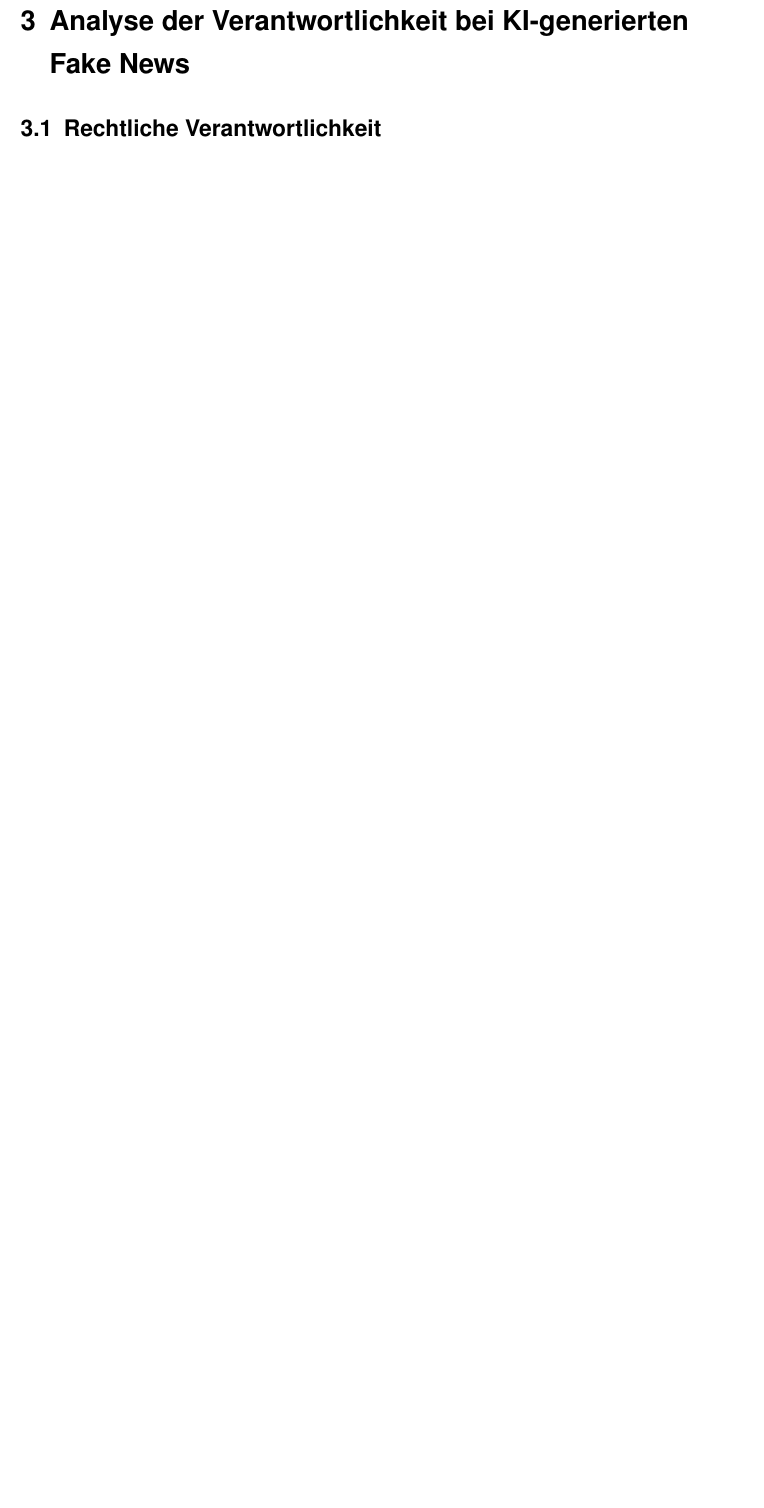
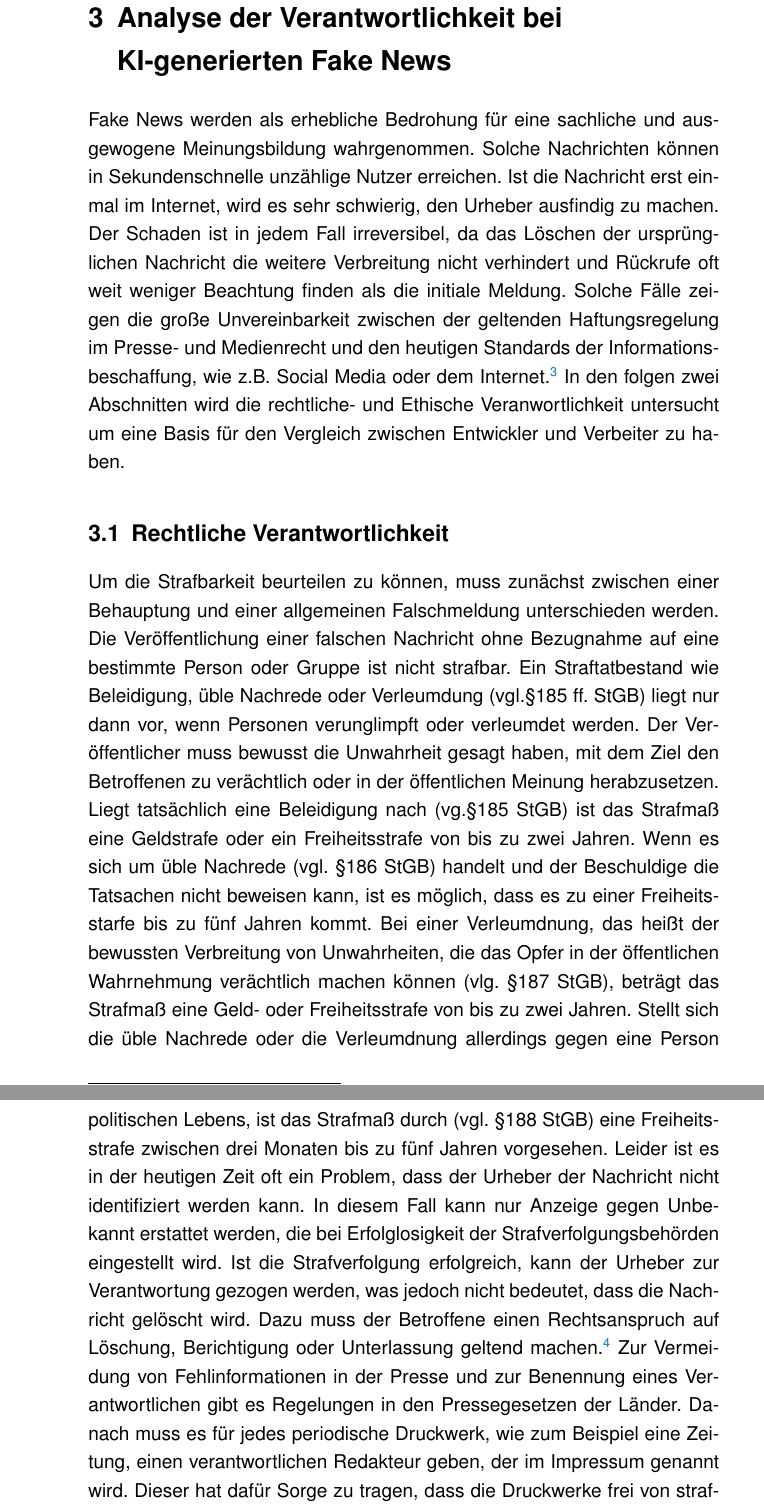
Before and after one commit to benjaminpeiterDHBW/Hausarbeit_E-R, a LaTeX thesis (Thesis.tex, which reads sf_main.tex, tex_packages.tex): part of page 7 of 8 before the commit and two parts of pages 7 and 8 of 10 after it, the two joined at a grey line, cut so that both start at the same text, the shorter picture padded with empty space. Compiled offline with pdfLaTeX; a missing font is replaced by an installed copy or a similar font.

Commit message:
Update LaTeX document structure and references on fake news analysis

```diff
--- a/sf_main.tex
+++ b/sf_main.tex
@@ -24,7 +24,43 @@ Der einfache Scherz ist das harmloseste Beispiel. Hier geht es nur darum, sich s
 
 Fake News werden auch mit der Verschwörungstheoretiker Scene in verbindug gebracht, hier allerdings in einem etwas anderen Kontext.
 \section{Analyse der Verantwortlichkeit bei KI-generierten Fake News}
+Fake News werden als erhebliche Bedrohung für eine sachliche und ausgewogene Meinungsbildung wahrgenommen.
+Solche Nachrichten können in Sekundenschnelle unzählige Nutzer erreichen.
+ Ist die Nachricht erst einmal im Internet, wird es sehr schwierig, den Urheber ausfindig zu machen.
+  Der Schaden ist in jedem Fall irreversibel, da das Löschen der ursprünglichen Nachricht die weitere Verbreitung
+   nicht verhindert und Rückrufe oft weit weniger Beachtung finden als die initiale Meldung.
+   Solche Fälle zeigen die große Unvereinbarkeit zwischen der geltenden Haftungsregelung im Presse-
+   und Medienrecht und den heutigen Standards der Informationsbeschaffung, wie z.B. Social Media oder
+   dem Internet.\footcite{DBWDUmgangmitFakenews}
+  In den folgen zwei Abschnitten wird die rechtliche- und Ethische Veranwortlichkeit untersucht um eine
+  Basis für den Vergleich zwischen Entwickler und Verbeiter zu haben.
 
 \subsection{Rechtliche Verantwortlichkeit}
-
-\subsection{Ethische Verantwortlichkeit und moralische Implikationen}
+Um die Strafbarkeit beurteilen zu können, muss zunächst zwischen einer Behauptung
+ und einer allgemeinen Falschmeldung unterschieden werden. Die Veröffentlichung
+einer falschen Nachricht ohne Bezugnahme auf eine bestimmte Person oder Gruppe
+ist nicht strafbar. Ein Straftatbestand wie Beleidigung, üble Nachrede oder
+Verleumdung (vgl.\S 185 ff. StGB)
+liegt nur dann vor, wenn Personen verunglimpft oder verleumdet
+werden. Der Veröffentlicher muss bewusst die Unwahrheit gesagt haben,
+mit dem  Ziel den Betroffenen zu verächtlich oder in der öffentlichen
+Meinung herabzusetzen.
+Liegt tatsächlich eine Beleidigung nach (vg.\S 185 StGB) ist das Strafmaß eine Geldstrafe
+oder ein Freiheitsstrafe von bis zu zwei Jahren. Wenn es sich um üble Nachrede (vgl. \S 186 StGB)
+handelt und der Beschuldige die Tatsachen nicht beweisen kann, ist es möglich, dass es zu einer
+Freiheitsstarfe bis zu fünf Jahren kommt. Bei einer Verleumdnung, das heißt der bewussten Verbreitung von Unwahrheiten,
+die das Opfer in der öffentlichen Wahrnehmung verächtlich machen können (vlg. \S 187 StGB), beträgt das Strafmaß eine Geld-
+oder Freiheitsstrafe von bis zu zwei Jahren. Stellt sich die üble Nachrede oder die Verleumdnung allerdings gegen eine Person
+politischen Lebens, ist das Strafmaß durch (vgl. \S 188 StGB) eine Freiheitsstrafe zwischen drei Monaten bis zu fünf Jahren vorgesehen.
+Leider ist es in der heutigen Zeit oft ein Problem, dass der Urheber der Nachricht nicht
+identifiziert werden kann. In diesem Fall kann nur Anzeige gegen Unbekannt
+erstattet werden, die bei Erfolglosigkeit der Strafverfolgungsbehörden eingestellt
+wird.
+Ist die Strafverfolgung erfolgreich, kann der Urheber zur Verantwortung gezogen werden, was jedoch nicht bedeutet,
+dass die Nachricht gelöscht wird. Dazu muss der Betroffene einen Rechtsanspruch auf Löschung,
+ Berichtigung oder Unterlassung geltend machen.\footcite{DBWDUmgangmitFakenews} %\footcite{DBWDUmgangmitFakenews}
+ Zur Vermeidung von Fehlinformationen in der Presse und zur Benennung eines
+Verantwortlichen gibt es Regelungen in den Pressegesetzen der Länder.
+Danach muss es für jedes periodische Druckwerk, wie zum Beispiel eine Zeitung,
+einen verantwortlichen Redakteur geben, der im Impressum genannt wird. Dieser hat dafür
+Sorge zu tragen, dass die Druckwerke frei von strafbaren Inhalten, wie zum Beispiel Desinformation,
@@ -31,3 +78,4 @@ Fake News werden auch mit der Verschwörungstheoretiker Scene in verbindug gebra
+   \subsection{Ethische Verantwortlichkeit und moralische Implikationen}
 
 \subsection{Vergleichende Analyse: Entwickler oder Verbreiter}
 
--- a/tex_packages.tex
+++ b/tex_packages.tex
@@ -2,8 +2,8 @@
 \usepackage{geometry}
 \setlength{\footheight}{14mm}
 \geometry{a4paper,
-          left=25mm,
-          right=25mm,
+          left=40mm,
+          right=30mm,
           marginparwidth=1mm,
           top=25mm,
           headheight=25mm,
@@ -38,7 +38,7 @@
 \usepackage{lipsum}
 \usepackage{lmodern}    % LatinModern
 \usepackage[printonlyused, smaller, withpage]{acronym}
-\usepackage[backend=biber, style=ieee]{biblatex}
+\usepackage[backend=biber, style=ieee, giveninits=false, pagetracker=true]{biblatex}
 
 \sethlcolor{red}
 
```
Also changed, not shown: Thesis.tex (+13 -0 lines), quellen.bib (+15 -0 lines), tex_Header_normal.tex (+1 -1 lines), Thesis.pdf, sf_main.tex (11 more changed lines).
